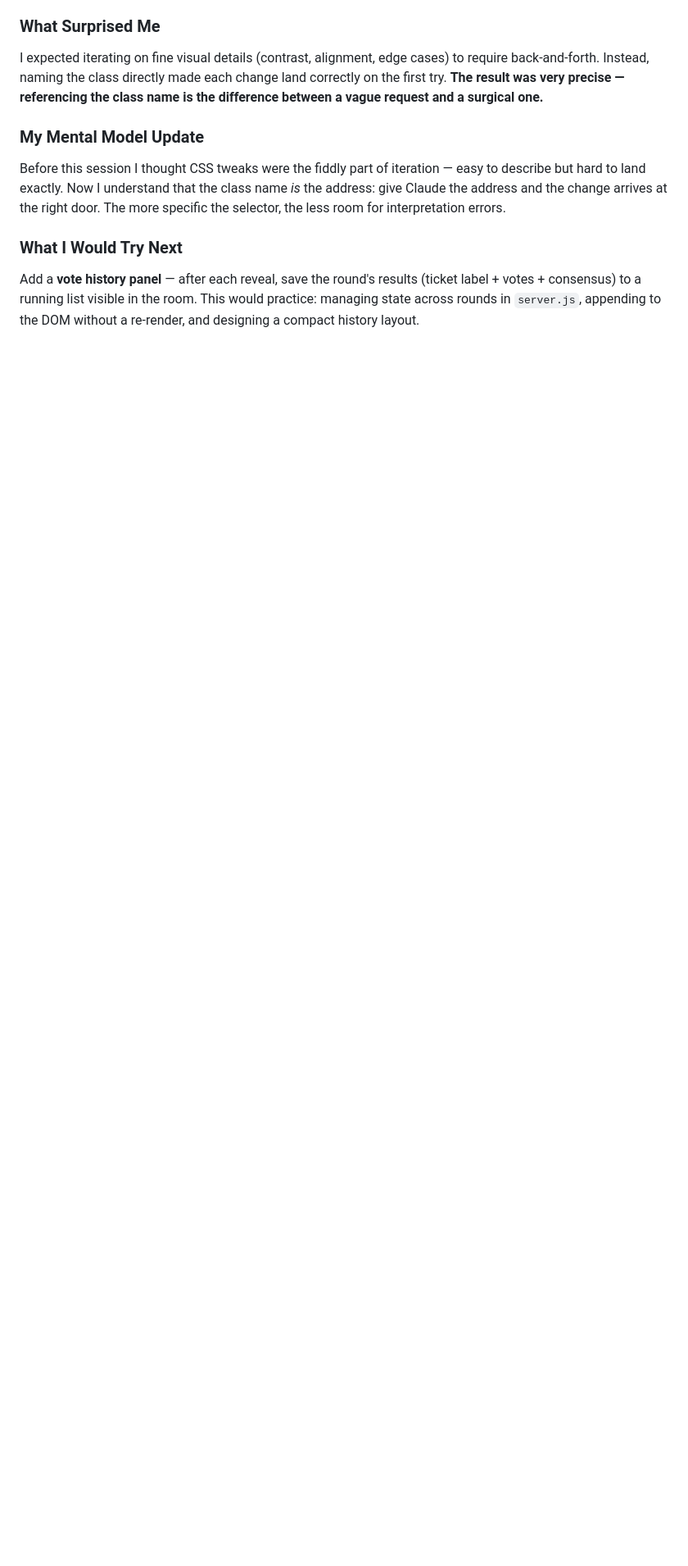
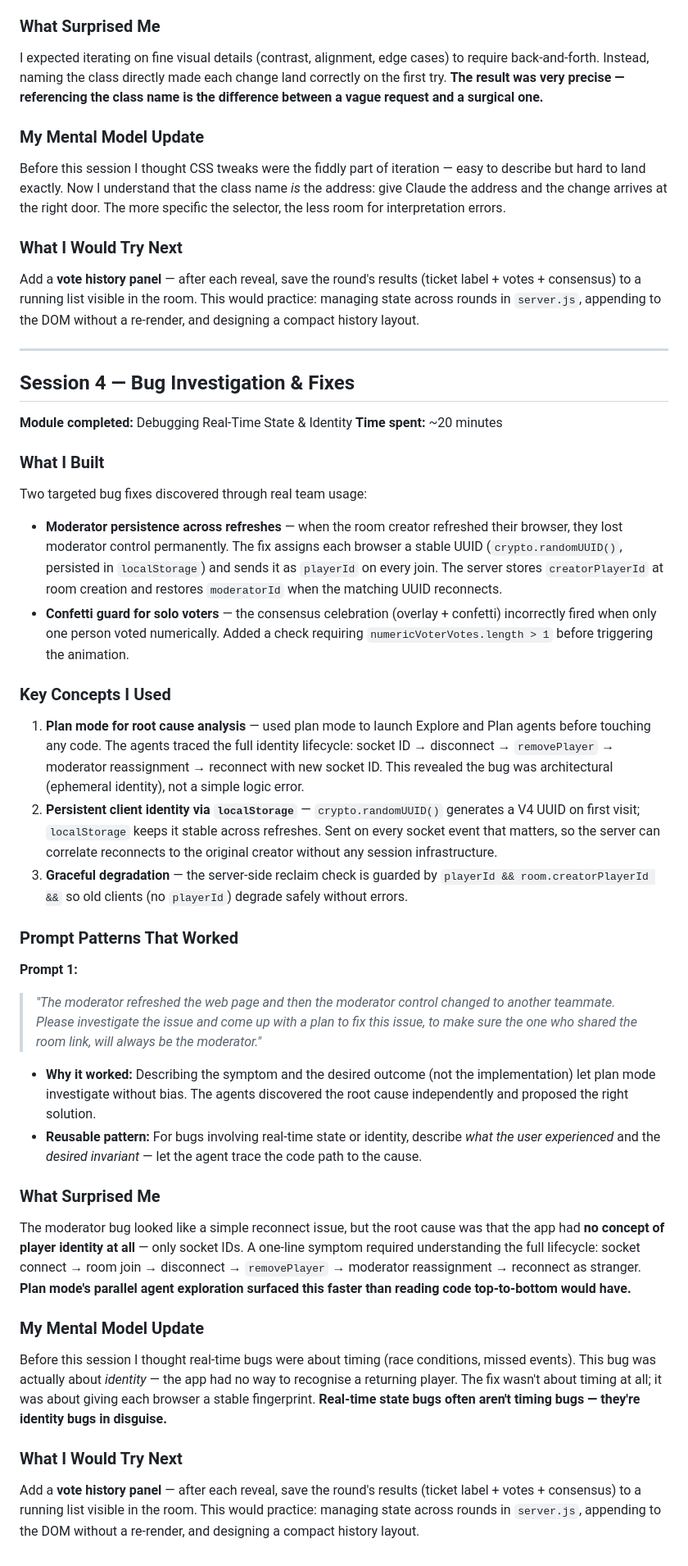
Before and after one commit to Cirooochen-SIV/planning-poker, a Markdown page: learning-log.md, the part around the change. Shown at 82% size. Rendered like a GitHub page; blank space fills up the shorter version.

Commit message:
Update CHANGELOG and learning log for session 4
Co-Authored-By: Claude Sonnet 4.6 <noreply@anthropic.com>

```diff
--- a/learning-log.md
+++ b/learning-log.md
@@ -151,3 +151,43 @@ Before this session I thought CSS tweaks were the fiddly part of iteration — e
 ### What I Would Try Next
 
 Add a **vote history panel** — after each reveal, save the round's results (ticket label + votes + consensus) to a running list visible in the room. This would practice: managing state across rounds in `server.js`, appending to the DOM without a re-render, and designing a compact history layout.
+
+---
+
+## Session 4 — Bug Investigation & Fixes
+
+**Module completed:** Debugging Real-Time State & Identity
+**Time spent:** ~20 minutes
+
+### What I Built
+
+Two targeted bug fixes discovered through real team usage:
+
+- **Moderator persistence across refreshes** — when the room creator refreshed their browser, they lost moderator control permanently. The fix assigns each browser a stable UUID (`crypto.randomUUID()`, persisted in `localStorage`) and sends it as `playerId` on every join. The server stores `creatorPlayerId` at room creation and restores `moderatorId` when the matching UUID reconnects.
+- **Confetti guard for solo voters** — the consensus celebration (overlay + confetti) incorrectly fired when only one person voted numerically. Added a check requiring `numericVoterVotes.length > 1` before triggering the animation.
+
+### Key Concepts I Used
+
+1. **Plan mode for root cause analysis** — used plan mode to launch Explore and Plan agents before touching any code. The agents traced the full identity lifecycle: socket ID → disconnect → `removePlayer` → moderator reassignment → reconnect with new socket ID. This revealed the bug was architectural (ephemeral identity), not a simple logic error.
+2. **Persistent client identity via `localStorage`** — `crypto.randomUUID()` generates a V4 UUID on first visit; `localStorage` keeps it stable across refreshes. Sent on every socket event that matters, so the server can correlate reconnects to the original creator without any session infrastructure.
+3. **Graceful degradation** — the server-side reclaim check is guarded by `playerId && room.creatorPlayerId &&` so old clients (no `playerId`) degrade safely without errors.
+
+### Prompt Patterns That Worked
+
+**Prompt 1:**
+> *"The moderator refreshed the web page and then the moderator control changed to another teammate. Please investigate the issue and come up with a plan to fix this issue, to make sure the one who shared the room link, will always be the moderator."*
+
+- **Why it worked:** Describing the symptom and the desired outcome (not the implementation) let plan mode investigate without bias. The agents discovered the root cause independently and proposed the right solution.
+- **Reusable pattern:** For bugs involving real-time state or identity, describe *what the user experienced* and the *desired invariant* — let the agent trace the code path to the cause.
+
+### What Surprised Me
+
+The moderator bug looked like a simple reconnect issue, but the root cause was that the app had **no concept of player identity at all** — only socket IDs. A one-line symptom required understanding the full lifecycle: socket connect → room join → disconnect → `removePlayer` → moderator reassignment → reconnect as stranger. **Plan mode's parallel agent exploration surfaced this faster than reading code top-to-bottom would have.**
+
+### My Mental Model Update
+
+Before this session I thought real-time bugs were about timing (race conditions, missed events). This bug was actually about *identity* — the app had no way to recognise a returning player. The fix wasn't about timing at all; it was about giving each browser a stable fingerprint. **Real-time state bugs often aren't timing bugs — they're identity bugs in disguise.**
+
+### What I Would Try Next
+
+Add a **vote history panel** — after each reveal, save the round's results (ticket label + votes + consensus) to a running list visible in the room. This would practice: managing state across rounds in `server.js`, appending to the DOM without a re-render, and designing a compact history layout.
```
Also changed, not shown: CHANGELOG.md (+8 -0 lines).
